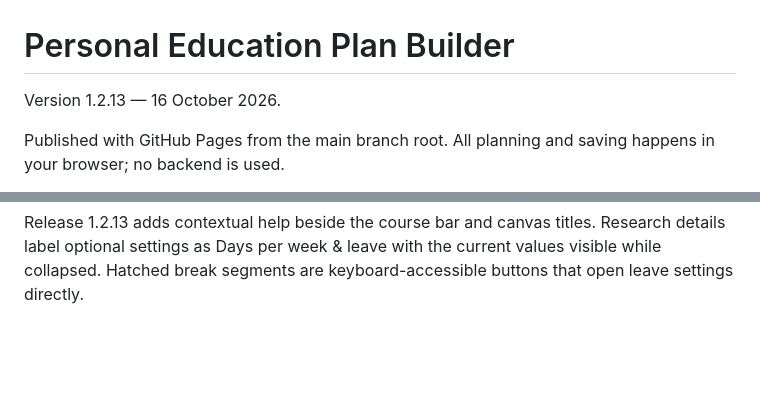
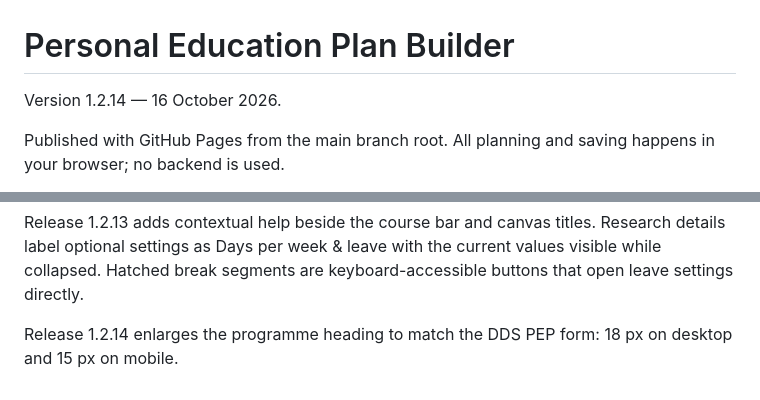
Before and after one commit to dannyscholten/PEP-builder, a Markdown page: README.md, 2 parts joined by grey strips. Drawn GitHub-style; blank space fills up the shorter version.

Commit message:
Document programme heading update in version 1.2.14

```diff
--- a/README.md
+++ b/README.md
@@ -1,6 +1,6 @@
 # Personal Education Plan Builder
 
-Version 1.2.13 — 16 October 2026.
+Version 1.2.14 — 16 October 2026.
 
 Published with GitHub Pages from the main branch root. All planning and saving happens in your browser; no backend is used.
 
@@ -60,3 +60,5 @@ The planner now uses the PEP 0.9.1 / DDS-2026-2027.10 composition baseline and s
 Version 1.2.12 adds a direct link to the official DDS Teaching and Examination Regulations 2026–2027 immediately below the planner title. The link is the PDF currently provided by the programme’s VU Study Guide.
 
 Release 1.2.13 adds contextual help beside the course bar and canvas titles. Research details label optional settings as Days per week & leave with the current values visible while collapsed. Hatched break segments are keyboard-accessible buttons that open leave settings directly.
+
+Release 1.2.14 enlarges the programme heading to match the DDS PEP form: 18 px on desktop and 15 px on mobile.
```
